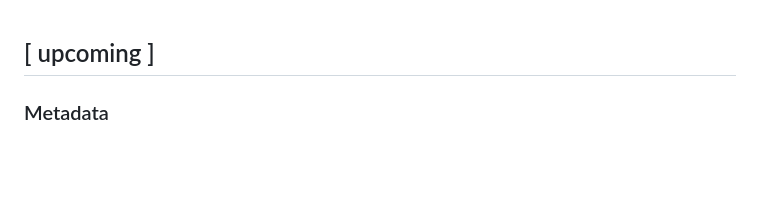
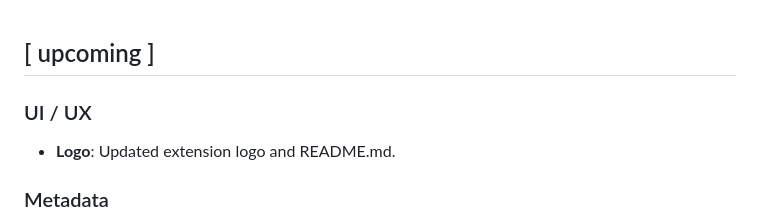
Before and after one commit to wdtbrchan/firebird-vscode, a Markdown page: CHANGELOG.md, the part around the change. GitHub-like rendering; blank space fills up the shorter version.

```diff
--- a/CHANGELOG.md
+++ b/CHANGELOG.md
@@ -1,5 +1,8 @@
 
 ## [ upcoming ]
+### UI / UX
+- **Logo**: Updated extension logo and README.md.
+
 ### Metadata
 - **package.json**: Added `Programming Languages` category and `firebird`, `sql`, `database` tags for better visibility.
 
```
Also changed, not shown: README.md (+1 -1 lines), docs/logo.png.
